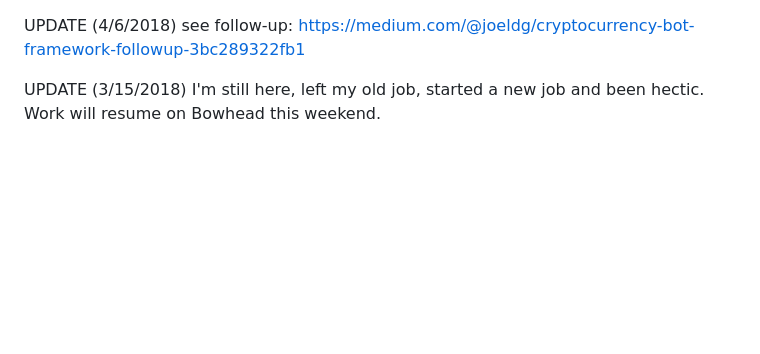
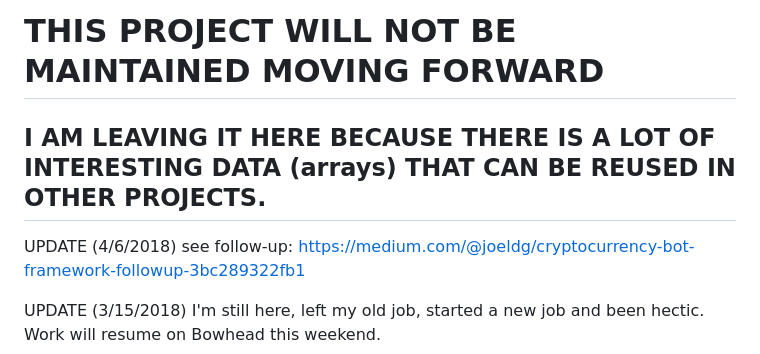
Before and after one commit to joeldg/bowhead, a Markdown page: README.md, the part around the change. GitHub-like rendering; blank space fills up the shorter version.

Commit message:
Update README.md
heading

```diff
--- a/README.md
+++ b/README.md
@@ -1,3 +1,7 @@
+# **THIS PROJECT WILL NOT BE MAINTAINED MOVING FORWARD**
+## I AM LEAVING IT HERE BECAUSE THERE IS A LOT OF INTERESTING DATA (arrays) THAT CAN BE REUSED IN OTHER PROJECTS.
+
+
 UPDATE (4/6/2018) see follow-up: https://medium.com/@joeldg/cryptocurrency-bot-framework-followup-3bc289322fb1
 
 UPDATE (3/15/2018) I'm still here, left my old job, started a new job and been hectic. Work will resume on Bowhead this weekend.
```
